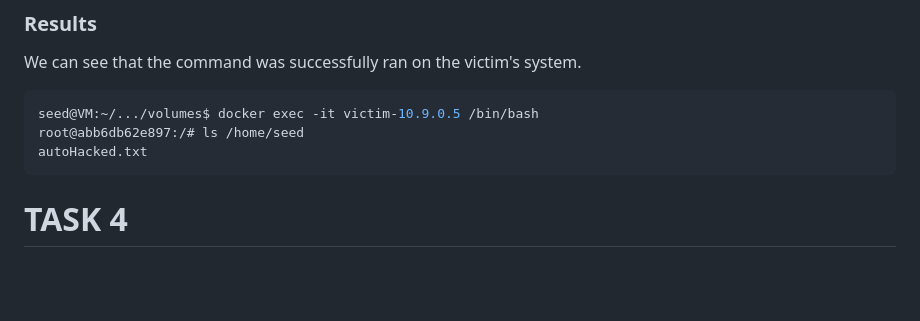
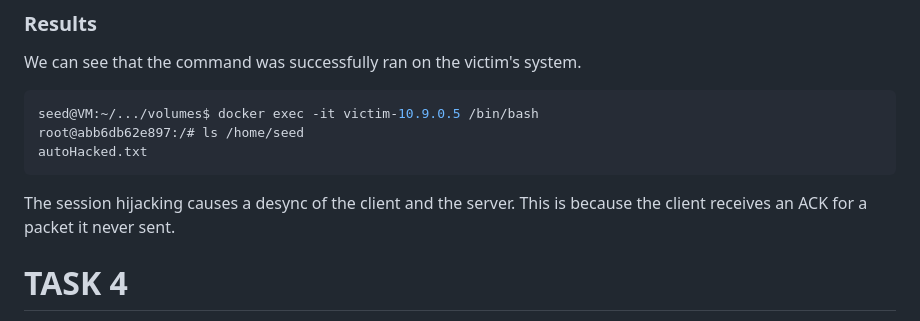
Before and after one commit to ProSecCorp/Ethical-hacking, a Markdown page: 02 - TCPSpoofing/solution.md, the part around the change. Drawn GitHub-style; blank space fills up the shorter version.

Commit message:
Enhance solution.md with session hijacking details
Added explanation about session hijacking and its effects on client-server synchronization.

````diff
--- a/02 - TCPSpoofing/solution.md
+++ b/02 - TCPSpoofing/solution.md
@@ -298,6 +298,8 @@ root@abb6db62e897:/# ls /home/seed
 autoHacked.txt
 ```
 
+The session hijacking causes a desync of the client and the server. This is because the client receives an ACK for a packet it never sent.
+
 # TASK 4
 
 For the last task we want to refer to some of the steps we used in task 3.
````
